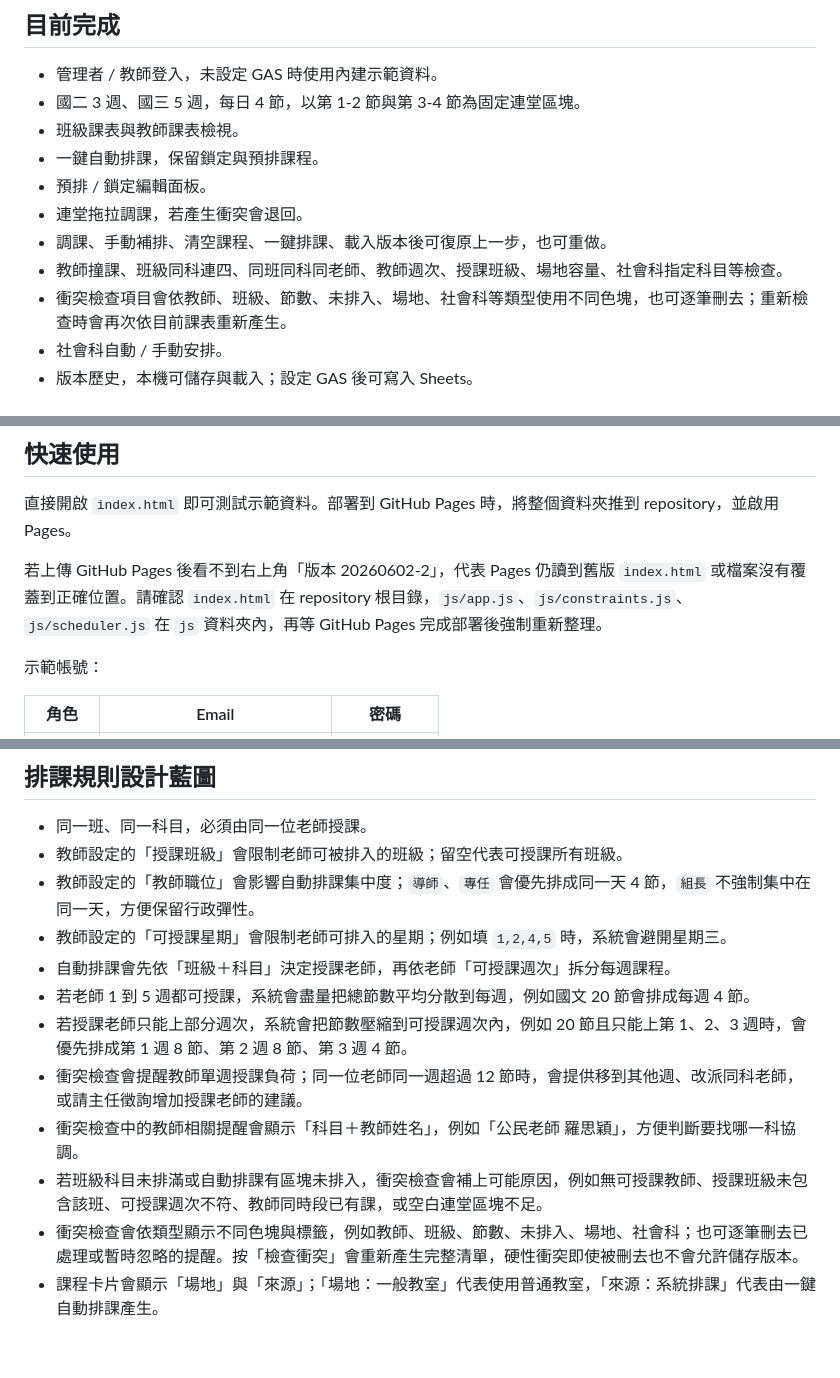
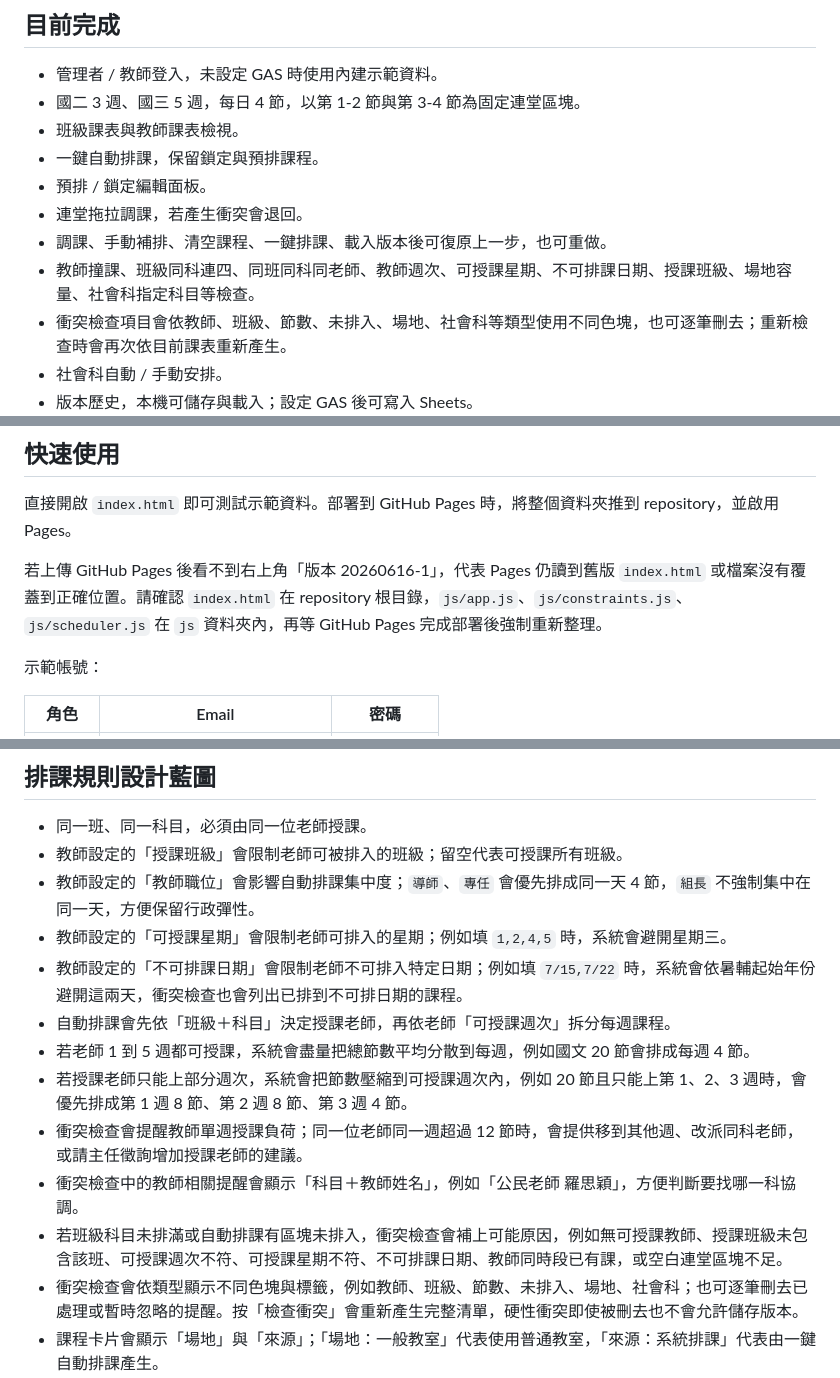
Before and after one commit to batyunching/daguan-summer-scheduler, a Markdown page: README.md, 3 parts joined by grey strips. Rendered like a GitHub page; blank space fills up the shorter version.

```diff
--- a/README.md
+++ b/README.md
@@ -11,7 +11,7 @@
 - 預排 / 鎖定編輯面板。
 - 連堂拖拉調課，若產生衝突會退回。
 - 調課、手動補排、清空課程、一鍵排課、載入版本後可復原上一步，也可重做。
-- 教師撞課、班級同科連四、同班同科同老師、教師週次、授課班級、場地容量、社會科指定科目等檢查。
+- 教師撞課、班級同科連四、同班同科同老師、教師週次、可授課星期、不可排課日期、授課班級、場地容量、社會科指定科目等檢查。
 - 衝突檢查項目會依教師、班級、節數、未排入、場地、社會科等類型使用不同色塊，也可逐筆刪去；重新檢查時會再次依目前課表重新產生。
 - 社會科自動 / 手動安排。
 - 版本歷史，本機可儲存與載入；設定 GAS 後可寫入 Sheets。
@@ -23,7 +23,7 @@
 
 直接開啟 `index.html` 即可測試示範資料。部署到 GitHub Pages 時，將整個資料夾推到 repository，並啟用 Pages。
 
-若上傳 GitHub Pages 後看不到右上角「版本 20260602-2」，代表 Pages 仍讀到舊版 `index.html` 或檔案沒有覆蓋到正確位置。請確認 `index.html` 在 repository 根目錄，`js/app.js`、`js/constraints.js`、`js/scheduler.js` 在 `js` 資料夾內，再等 GitHub Pages 完成部署後強制重新整理。
+若上傳 GitHub Pages 後看不到右上角「版本 20260616-1」，代表 Pages 仍讀到舊版 `index.html` 或檔案沒有覆蓋到正確位置。請確認 `index.html` 在 repository 根目錄，`js/app.js`、`js/constraints.js`、`js/scheduler.js` 在 `js` 資料夾內，再等 GitHub Pages 完成部署後強制重新整理。
 
 示範帳號：
 
@@ -59,12 +59,13 @@ GAS 的 `initializeSheets` 會建立繁體中文分頁與中文表頭，例如
 - 教師設定的「授課班級」會限制老師可被排入的班級；留空代表可授課所有班級。
 - 教師設定的「教師職位」會影響自動排課集中度；`導師`、`專任` 會優先排成同一天 4 節，`組長` 不強制集中在同一天，方便保留行政彈性。
 - 教師設定的「可授課星期」會限制老師可排入的星期；例如填 `1,2,4,5` 時，系統會避開星期三。
+- 教師設定的「不可排課日期」會限制老師不可排入特定日期；例如填 `7/15,7/22` 時，系統會依暑輔起始年份避開這兩天，衝突檢查也會列出已排到不可排日期的課程。
 - 自動排課會先依「班級＋科目」決定授課老師，再依老師「可授課週次」拆分每週課程。
 - 若老師 1 到 5 週都可授課，系統會盡量把總節數平均分散到每週，例如國文 20 節會排成每週 4 節。
 - 若授課老師只能上部分週次，系統會把節數壓縮到可授課週次內，例如 20 節且只能上第 1、2、3 週時，會優先排成第 1 週 8 節、第 2 週 8 節、第 3 週 4 節。
 - 衝突檢查會提醒教師單週授課負荷；同一位老師同一週超過 12 節時，會提供移到其他週、改派同科老師，或請主任徵詢增加授課老師的建議。
 - 衝突檢查中的教師相關提醒會顯示「科目＋教師姓名」，例如「公民老師 羅思穎」，方便判斷要找哪一科協調。
-- 若班級科目未排滿或自動排課有區塊未排入，衝突檢查會補上可能原因，例如無可授課教師、授課班級未包含該班、可授課週次不符、教師同時段已有課，或空白連堂區塊不足。
+- 若班級科目未排滿或自動排課有區塊未排入，衝突檢查會補上可能原因，例如無可授課教師、授課班級未包含該班、可授課週次不符、可授課星期不符、不可排課日期、教師同時段已有課，或空白連堂區塊不足。
 - 衝突檢查會依類型顯示不同色塊與標籤，例如教師、班級、節數、未排入、場地、社會科；也可逐筆刪去已處理或暫時忽略的提醒。按「檢查衝突」會重新產生完整清單，硬性衝突即使被刪去也不會允許儲存版本。
 - 課程卡片會顯示「場地」與「來源」；「場地：一般教室」代表使用普通教室，「來源：系統排課」代表由一鍵自動排課產生。
 - 管理者可按課程卡片上的「調課」，系統會展開五週課表並以顏色標示可移入、可交換、需確認、目前位置與不可調的位置；選定位置後會先顯示相關教師的調課後課表預覽，再按確認才套用。
```
Also changed, not shown: other parts of README.md (+1 -1 lines).
